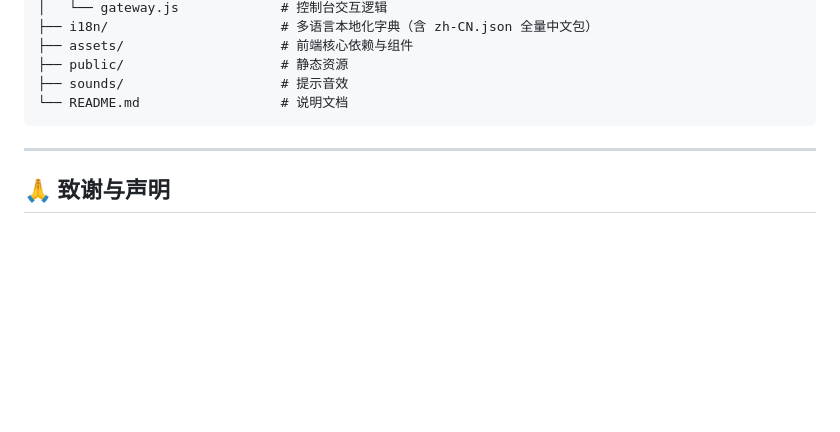
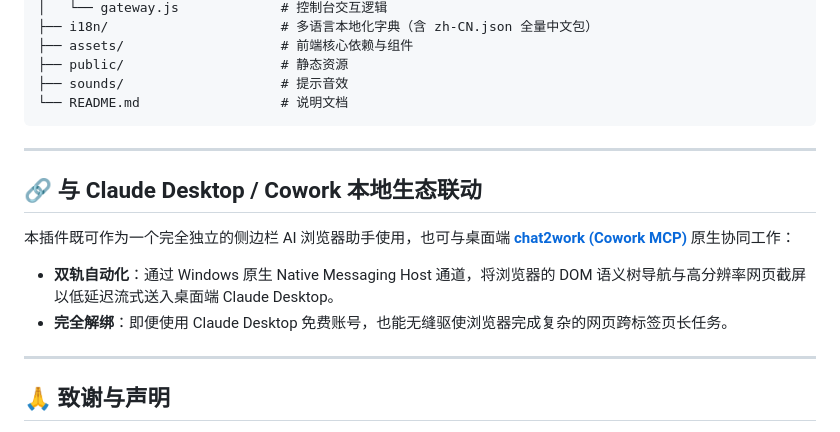
Before and after one commit to is-hp-is-mad/Agent4Chrome, a Markdown page: README.md, the part around the change. GitHub-like rendering; blank space fills up the shorter version.

Commit message:
docs: add cowork linkage section to README

```diff
--- a/README.md
+++ b/README.md
@@ -104,6 +104,14 @@ claude-in-chrome-for-gateway/
 
 ---
 
+## 🔗 与 Claude Desktop / Cowork 本地生态联动
+
+本插件既可作为一个完全独立的侧边栏 AI 浏览器助手使用，也可与桌面端 **[chat2work (Cowork MCP)](https://github.com/is-hp-is-mad/chat2work)** 原生协同工作：
+- **双轨自动化**：通过 Windows 原生 Native Messaging Host 通道，将浏览器的 DOM 语义树导航与高分辨率网页截屏以低延迟流式送入桌面端 Claude Desktop。
+- **完全解绑**：即便使用 Claude Desktop 免费账号，也能无缝驱使浏览器完成复杂的网页跨标签页长任务。
+
+---
+
 ## 🙏 致谢与声明
 
 - 感谢 **[LINUX DO 社区](https://linux.do)** 提供的高质量技术土壤与灵感分享！
```
